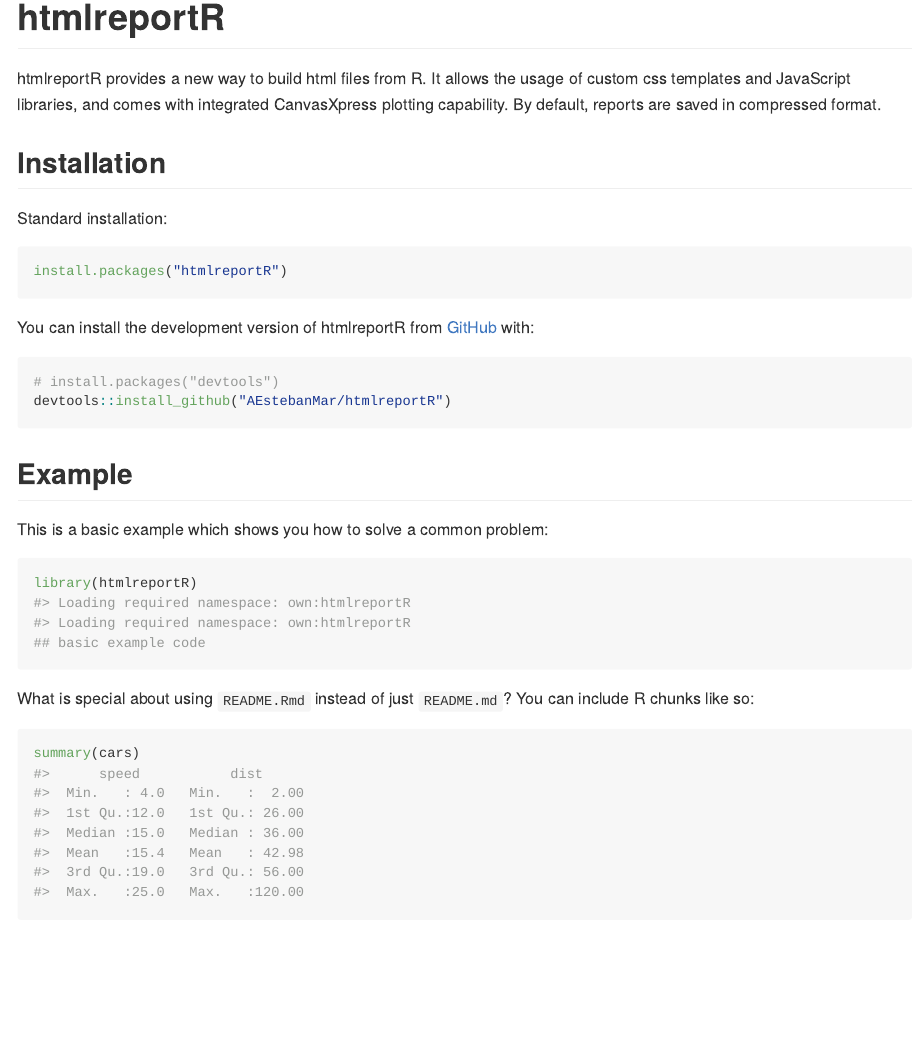
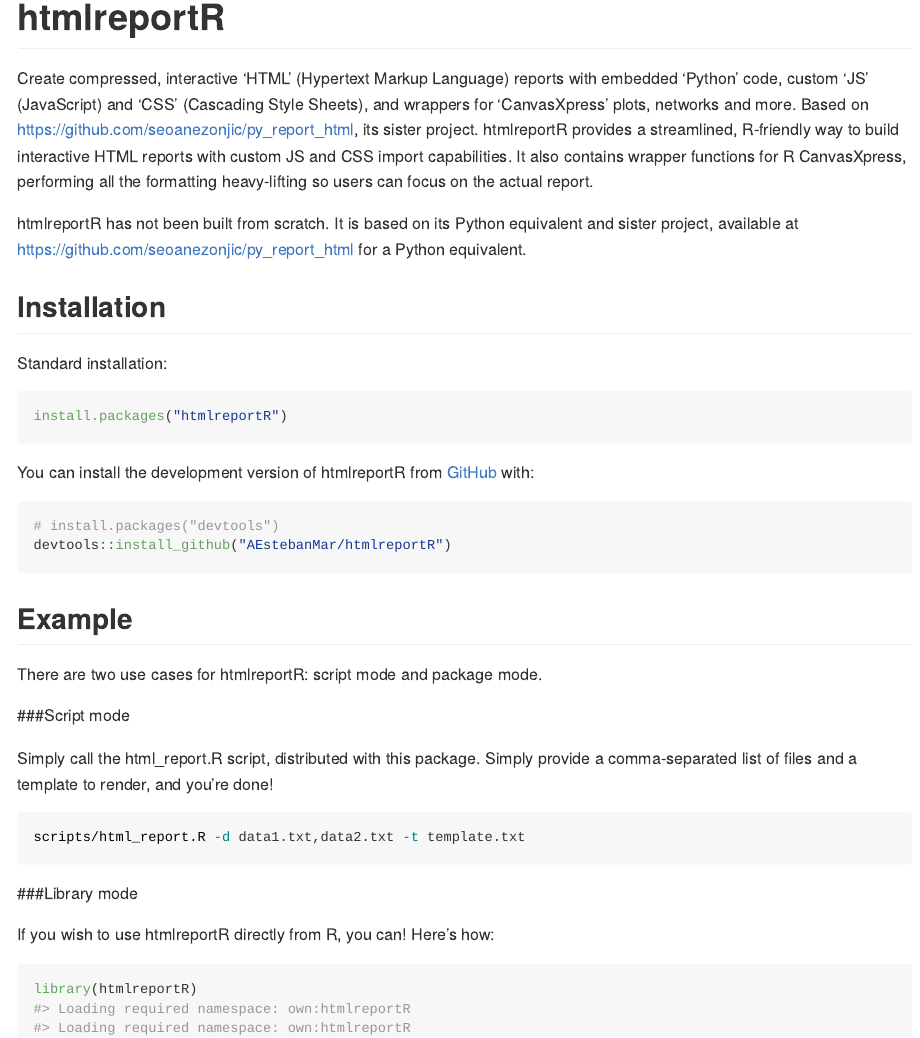
Before and after one commit to AEstebanMar/htmlreportR, an R Markdown document (README.Rmd): the page in a window 1100 px wide, from its top. Rendered offline with R 4.5, knitr and Pandoc, with nearby package versions; some code elsewhere in the file could not run offline; badge pictures from the web are left out.

Commit message:
Updated Readme

````diff
--- a/README.Rmd
+++ b/README.Rmd
@@ -19,9 +19,13 @@
 [![R-CMD-check](https://github.com/AEstebanMar/htmlreportR/actions/workflows/R-CMD-check.yaml/badge.svg)](https://github.com/AEstebanMar/htmlreportR/actions/workflows/R-CMD-check.yaml)
 <!-- badges: end -->
 
-htmlreportR provides a new way to build html files from R. It allows the usage of custom css
-templates and JavaScript libraries, and comes with integrated CanvasXpress plotting capability.
-By default, reports are saved in compressed format.
+Create compressed, interactive 'HTML' (Hypertext Markup Language) reports with embedded 'Python' code, custom 'JS' (JavaScript) and 'CSS' (Cascading Style Sheets), and wrappers for
+  'CanvasXpress' plots, networks and more. Based on https://github.com/seoanezonjic/py_report_html, its sister project.
+htmlreportR provides a streamlined, R-friendly way to build interactive HTML reports with custom JS and CSS import
+capabilities. It also contains wrapper functions for R CanvasXpress, performing all the formatting heavy-lifting
+so users can focus on the actual report.
+
+htmlreportR has not been built from scratch. It is based on its Python equivalent and sister project, available at https://github.com/seoanezonjic/py_report_html for a Python equivalent.
 
 ## Installation
 
@@ -40,8 +44,20 @@
 
 ## Example
 
-This is a basic example which shows you how to solve a common problem:
+There are two use cases for htmlreportR: script mode and package mode.
 
+###Script mode
+
+Simply call the html_report.R script, distributed with this package. Simply
+provide a comma-separated list of files and a template to render, and you're done!
+
+
+```{r, engine = 'bash', eval = FALSE}
+scripts/html_report.R -d data1.txt,data2.txt -t template.txt
+```
+
+###Library mode
+
+If you wish to use htmlreportR directly from R, you can! Here's how:
 ```{r example}
 library(htmlreportR)
-## basic example code
@@ -50,4 +70,0 @@
-What is special about using `README.Rmd` instead of just `README.md`? You can include R chunks like so:
-
-```{r cars}
-summary(cars)
````
Also changed, not shown: README.Rmd (18 more changed lines).
